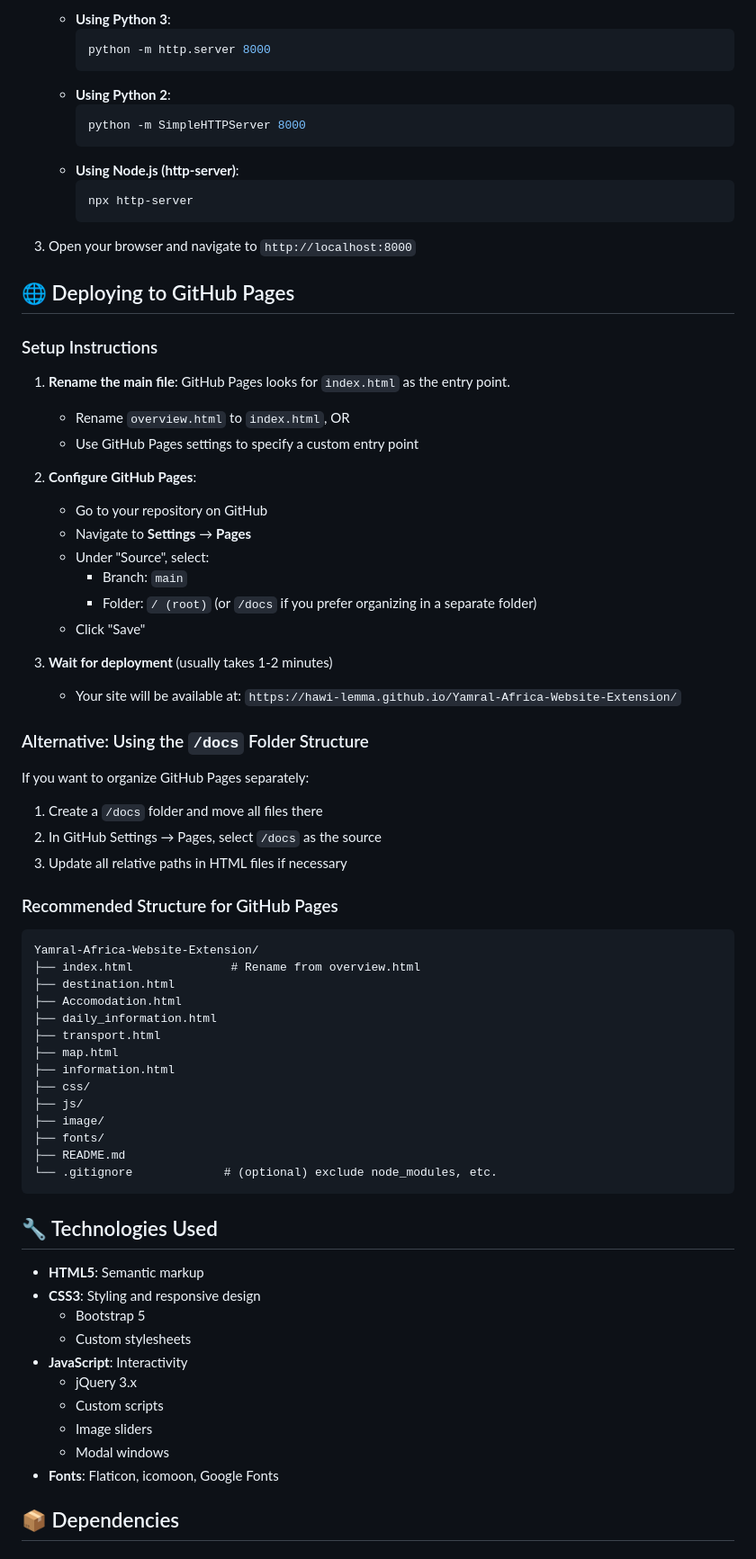
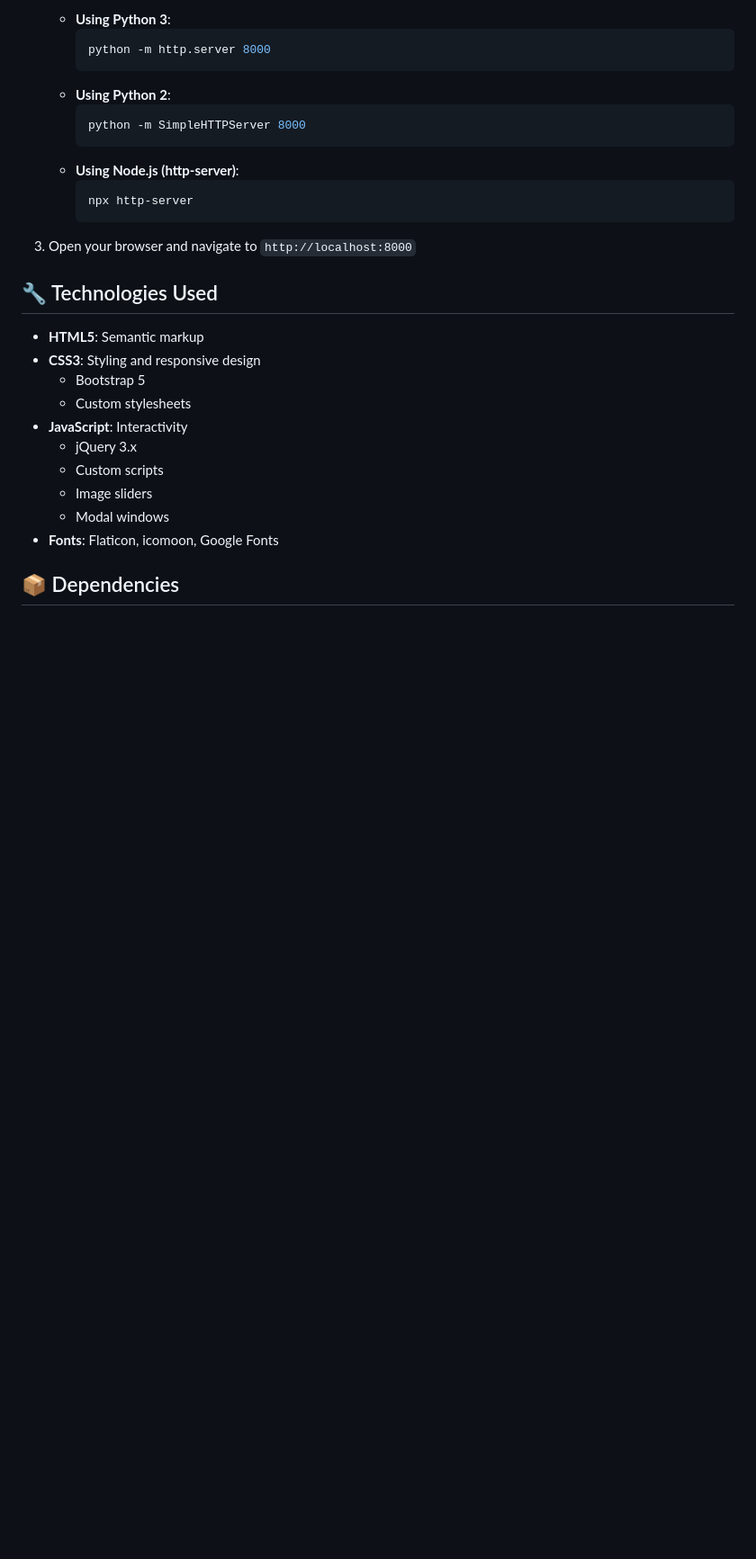
Before and after one commit to Hawi-Lemma/Yamral-Africa-Website-Extension, a Markdown page: README.md, the part around one of its changes. Shown at 90% size. Rendered like a GitHub page; blank space fills up the shorter version.

````diff
--- a/README.md
+++ b/README.md
@@ -72,52 +72,6 @@ cd Yamral-Africa-Website-Extension
 
 3. Open your browser and navigate to `http://localhost:8000`
 
-## 🌐 Deploying to GitHub Pages
-
-### Setup Instructions
-
-1. **Rename the main file**: GitHub Pages looks for `index.html` as the entry point.
-   - Rename `overview.html` to `index.html`, OR
-   - Use GitHub Pages settings to specify a custom entry point
-
-2. **Configure GitHub Pages**:
-   - Go to your repository on GitHub
-   - Navigate to **Settings** → **Pages**
-   - Under "Source", select:
-     - Branch: `main`
-     - Folder: `/ (root)` (or `/docs` if you prefer organizing in a separate folder)
-   - Click "Save"
-
-3. **Wait for deployment** (usually takes 1-2 minutes)
-   - Your site will be available at: `https://hawi-lemma.github.io/Yamral-Africa-Website-Extension/`
-
-### Alternative: Using the `/docs` Folder Structure
-
-If you want to organize GitHub Pages separately:
-
-1. Create a `/docs` folder and move all files there
-2. In GitHub Settings → Pages, select `/docs` as the source
-3. Update all relative paths in HTML files if necessary
-
-### Recommended Structure for GitHub Pages
-
-```
-Yamral-Africa-Website-Extension/
-├── index.html              # Rename from overview.html
-├── destination.html
-├── Accomodation.html
-├── daily_information.html
-├── transport.html
-├── map.html
-├── information.html
-├── css/
-├── js/
-├── image/
-├── fonts/
-├── README.md
-└── .gitignore             # (optional) exclude node_modules, etc.
-```
-
 ## 🔧 Technologies Used
 
 - **HTML5**: Semantic markup
````
Also changed, not shown: other parts of README.md (+2 -47 lines).
